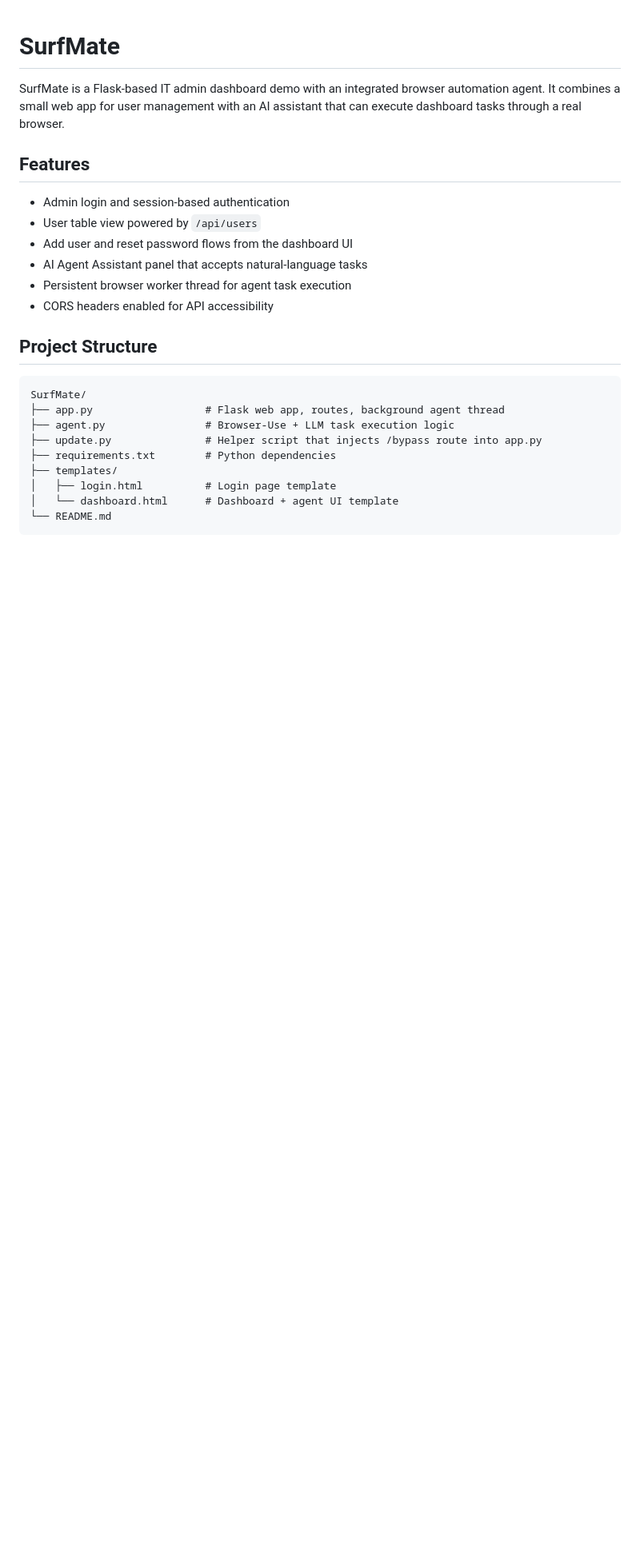
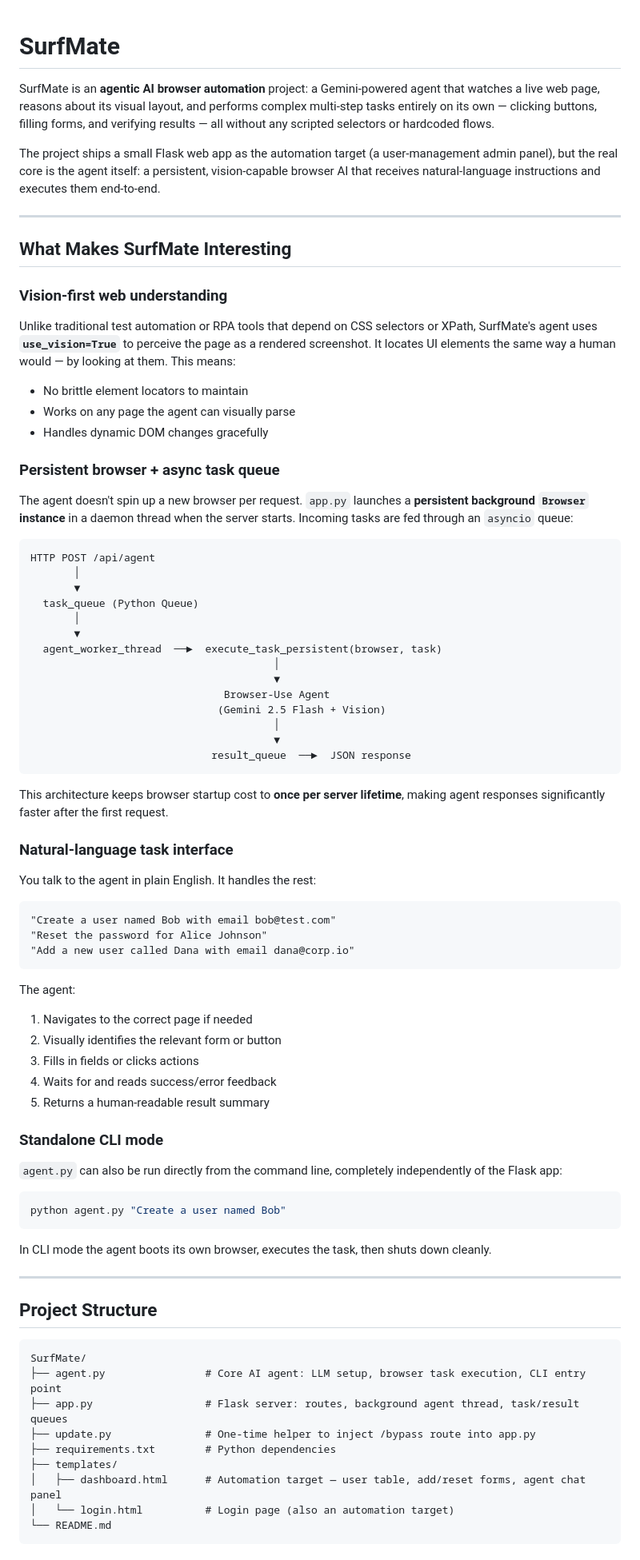
Before and after one commit to saaj376/SurfMate, a Markdown page: README.md, the part around one of its changes. Shown at 80% size. Drawn GitHub-style; blank space fills up the shorter version.

````diff
--- a/README.md
+++ b/README.md
@@ -1,28 +1,84 @@
 # SurfMate
 
-SurfMate is a Flask-based IT admin dashboard demo with an integrated browser automation agent.
-It combines a small web app for user management with an AI assistant that can execute dashboard tasks through a real browser.
+SurfMate is an **agentic AI browser automation** project: a Gemini-powered agent that watches a live web page, reasons about its visual layout, and performs complex multi-step tasks entirely on its own — clicking buttons, filling forms, and verifying results — all without any scripted selectors or hardcoded flows.
 
-## Features
+The project ships a small Flask web app as the automation target (a user-management admin panel), but the real core is the agent itself: a persistent, vision-capable browser AI that receives natural-language instructions and executes them end-to-end.
 
-- Admin login and session-based authentication
-- User table view powered by `/api/users`
-- Add user and reset password flows from the dashboard UI
-- AI Agent Assistant panel that accepts natural-language tasks
-- Persistent browser worker thread for agent task execution
-- CORS headers enabled for API accessibility
+---
+
+## What Makes SurfMate Interesting
+
+### Vision-first web understanding
+
+Unlike traditional test automation or RPA tools that depend on CSS selectors or XPath, SurfMate's agent uses **`use_vision=True`** to perceive the page as a rendered screenshot. It locates UI elements the same way a human would — by looking at them. This means:
+
+- No brittle element locators to maintain
+- Works on any page the agent can visually parse
+- Handles dynamic DOM changes gracefully
+
+### Persistent browser + async task queue
+
+The agent doesn't spin up a new browser per request. `app.py` launches a **persistent background `Browser` instance** in a daemon thread when the server starts. Incoming tasks are fed through an `asyncio` queue:
+
+```
+HTTP POST /api/agent
+       │
+       ▼
+  task_queue (Python Queue)
+       │
+       ▼
+  agent_worker_thread  ──►  execute_task_persistent(browser, task)
+                                       │
+                                       ▼
+                               Browser-Use Agent
+                              (Gemini 2.5 Flash + Vision)
+                                       │
+                                       ▼
+                             result_queue  ──►  JSON response
+```
+
+This architecture keeps browser startup cost to **once per server lifetime**, making agent responses significantly faster after the first request.
+
+### Natural-language task interface
+
+You talk to the agent in plain English. It handles the rest:
+
+```
+"Create a user named Bob with email bob@test.com"
+"Reset the password for Alice Johnson"
+"Add a new user called Dana with email dana@corp.io"
+```
+
+The agent:
+1. Navigates to the correct page if needed
+2. Visually identifies the relevant form or button
+3. Fills in fields or clicks actions
+4. Waits for and reads success/error feedback
+5. Returns a human-readable result summary
+
+### Standalone CLI mode
+
+`agent.py` can also be run directly from the command line, completely independently of the Flask app:
+
+```bash
+python agent.py "Create a user named Bob"
+```
+
+In CLI mode the agent boots its own browser, executes the task, then shuts down cleanly.
+
+---
 
 ## Project Structure
 
 ```text
 SurfMate/
-├── app.py                  # Flask web app, routes, background agent thread
-├── agent.py                # Browser-Use + LLM task execution logic
-├── update.py               # Helper script that injects /bypass route into app.py
+├── agent.py                # Core AI agent: LLM setup, browser task execution, CLI entry point
+├── app.py                  # Flask server: routes, background agent thread, task/result queues
+├── update.py               # One-time helper to inject /bypass route into app.py
 ├── requirements.txt        # Python dependencies
 ├── templates/
-│   ├── login.html          # Login page template
-│   └── dashboard.html      # Dashboard + agent UI template
+│   ├── dashboard.html      # Automation target — user table, add/reset forms, agent chat panel
+│   └── login.html          # Login page (also an automation target)
 └── README.md
 ```
 
````
Also changed, not shown: other parts of README.md (+157 -98 lines).
